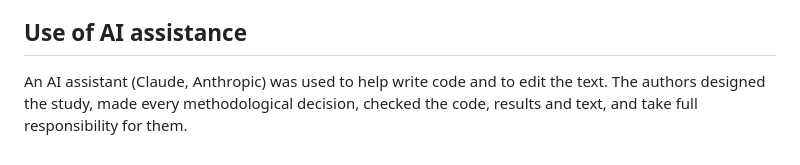
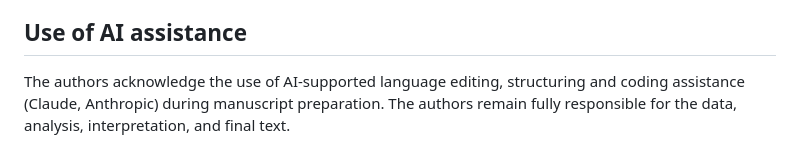
Before and after one commit to Atytmr07/eeg-fusion-benchmark, a Markdown page: paper/manuscript_v2.md, the part around the change. Rendered like a GitHub page.

Commit message:
AI-use statement in the advisor's wording, with coding assistance named
Co-Authored-By: Claude Opus 5.5 <noreply@anthropic.com>

```diff
--- a/paper/manuscript_v2.md
+++ b/paper/manuscript_v2.md
@@ -972,6 +972,6 @@ recordings in which seizure detectors are used, and the persons are few (23 and
 
 ## Use of AI assistance
 
-An AI assistant (Claude, Anthropic) was used to help write code and to edit the text.
-The authors designed the study, made every methodological decision, checked the code,
-results and text, and take full responsibility for them.
+The authors acknowledge the use of AI-supported language editing, structuring and
+coding assistance (Claude, Anthropic) during manuscript preparation. The authors remain
+fully responsible for the data, analysis, interpretation, and final text.
```
